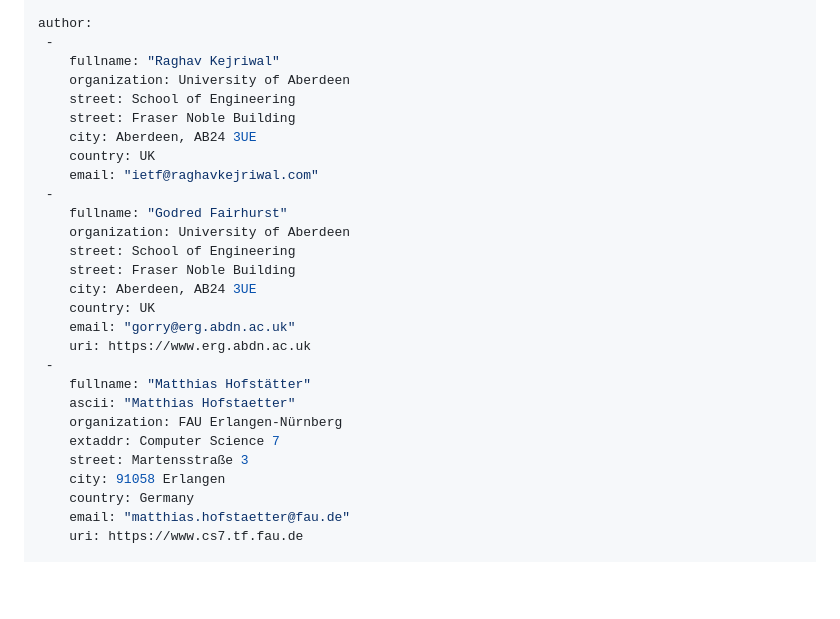
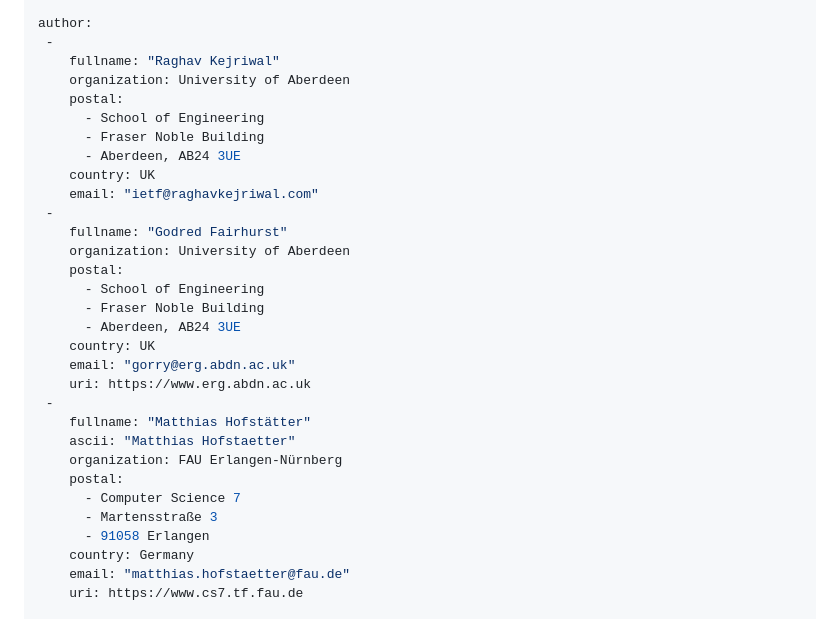
Before and after one commit to RaghavKej/scone-qlog, a Markdown page: draft-kejriwal-scone-scone-qlog.md, the part around the change. GitHub-like rendering; blank space fills up the shorter version.

Commit message:
Fix author postal addresses

```diff
--- a/draft-kejriwal-scone-scone-qlog.md
+++ b/draft-kejriwal-scone-scone-qlog.md
@@ -24,17 +24,19 @@ author:
  -
     fullname: "Raghav Kejriwal"
     organization: University of Aberdeen
-    street: School of Engineering
-    street: Fraser Noble Building
-    city: Aberdeen, AB24 3UE
+    postal:
+      - School of Engineering
+      - Fraser Noble Building
+      - Aberdeen, AB24 3UE
     country: UK
     email: "ietf@raghavkejriwal.com"
  -
     fullname: "Godred Fairhurst"
     organization: University of Aberdeen
-    street: School of Engineering
-    street: Fraser Noble Building
-    city: Aberdeen, AB24 3UE
+    postal:
+      - School of Engineering
+      - Fraser Noble Building
+      - Aberdeen, AB24 3UE
     country: UK
     email: "gorry@erg.abdn.ac.uk"
     uri: https://www.erg.abdn.ac.uk
@@ -42,9 +44,10 @@ author:
     fullname: "Matthias Hofstätter"
     ascii: "Matthias Hofstaetter"
     organization: FAU Erlangen-Nürnberg
-    extaddr: Computer Science 7
-    street: Martensstraße 3
-    city: 91058 Erlangen
+    postal:
+      - Computer Science 7
+      - Martensstraße 3
+      - 91058 Erlangen
     country: Germany
     email: "matthias.hofstaetter@fau.de"
     uri: https://www.cs7.tf.fau.de
```
